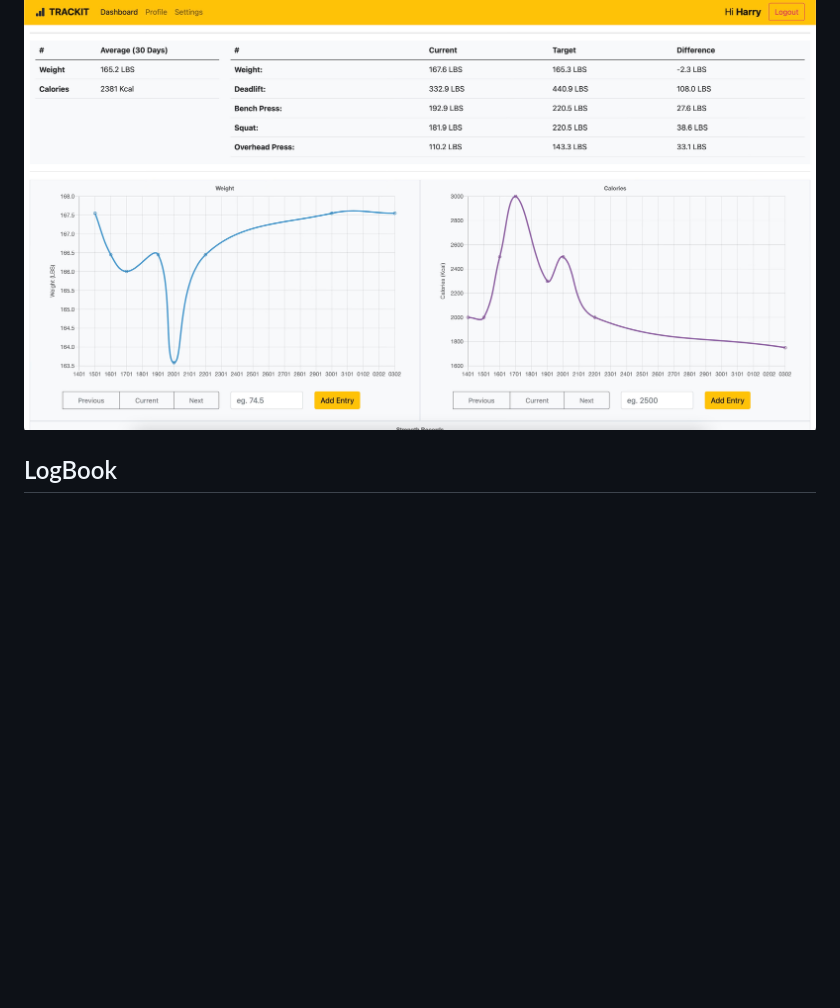
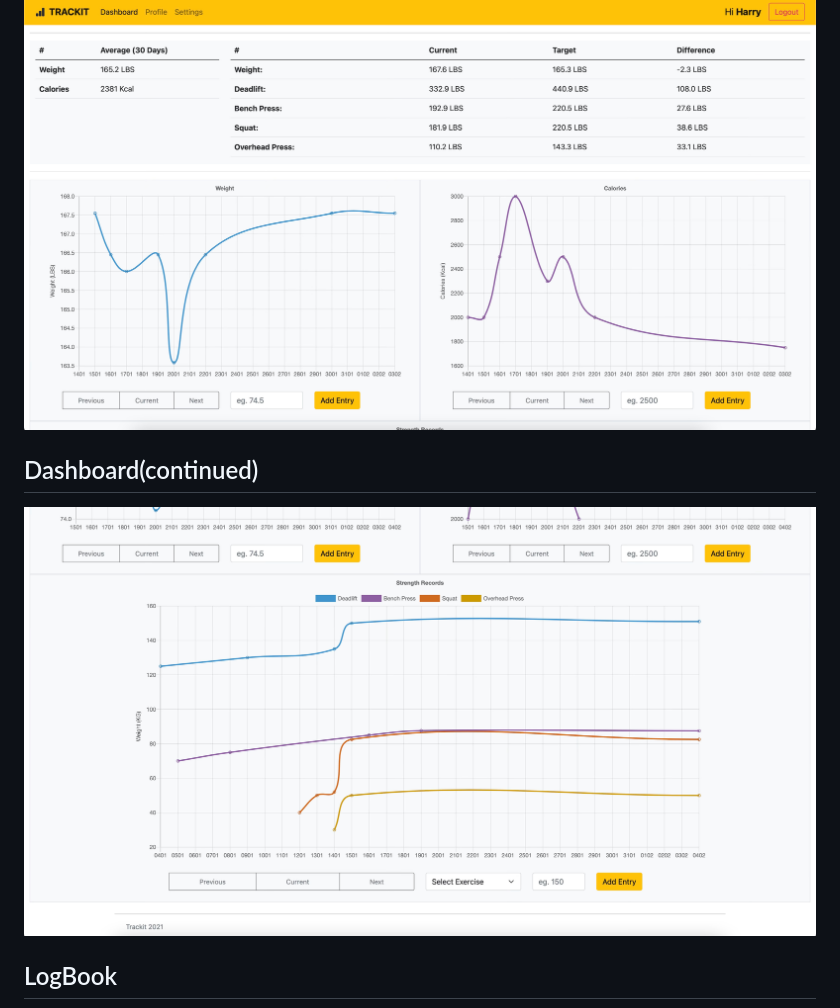
Before and after one commit to Harry-Edge/Trackit-Strength-Weight-Calorie-Tracking, a Markdown page: README.md, the part around the change. Drawn GitHub-style; pictures changed too: sampleimages/Dashboardcontinued.jpeg (added); blank space fills up the shorter version.

Commit message:
updated sample images

```diff
--- a/README.md
+++ b/README.md
@@ -8,6 +8,9 @@ Build with Python, Django, HTML, CSS, Javascript, Chart.JS, Bootsrap.
 
 ## Dashboard
 ![](/sampleimages/Dashboard.jpeg?raw=true "Dashboard")
+
+## Dashboard(continued)
+![](/sampleimages/Dashboardcontinued.jpeg?raw=true "Dashboard")
 
 ## LogBook
 ![](/sampleimages/Logbook.jpeg?raw=true "Logbook")
```
